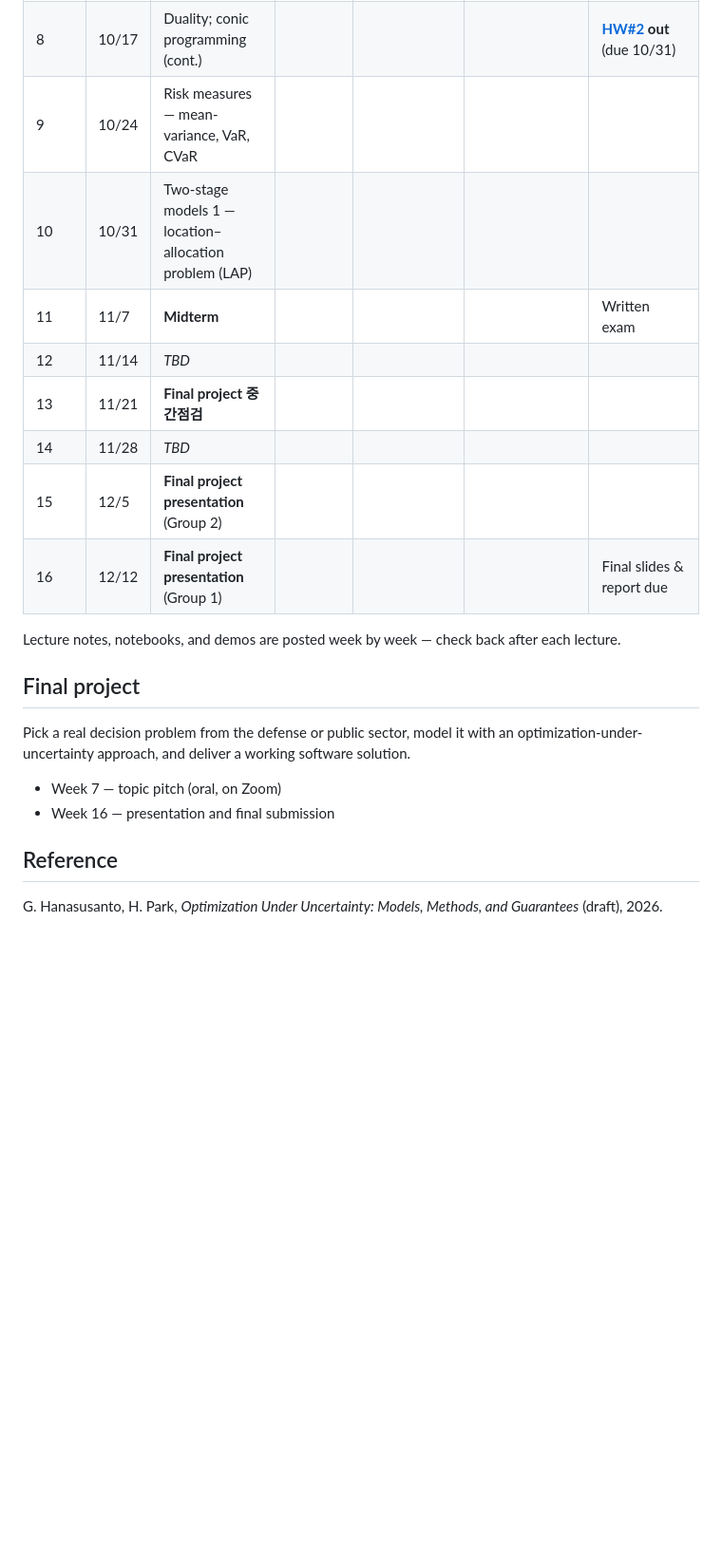
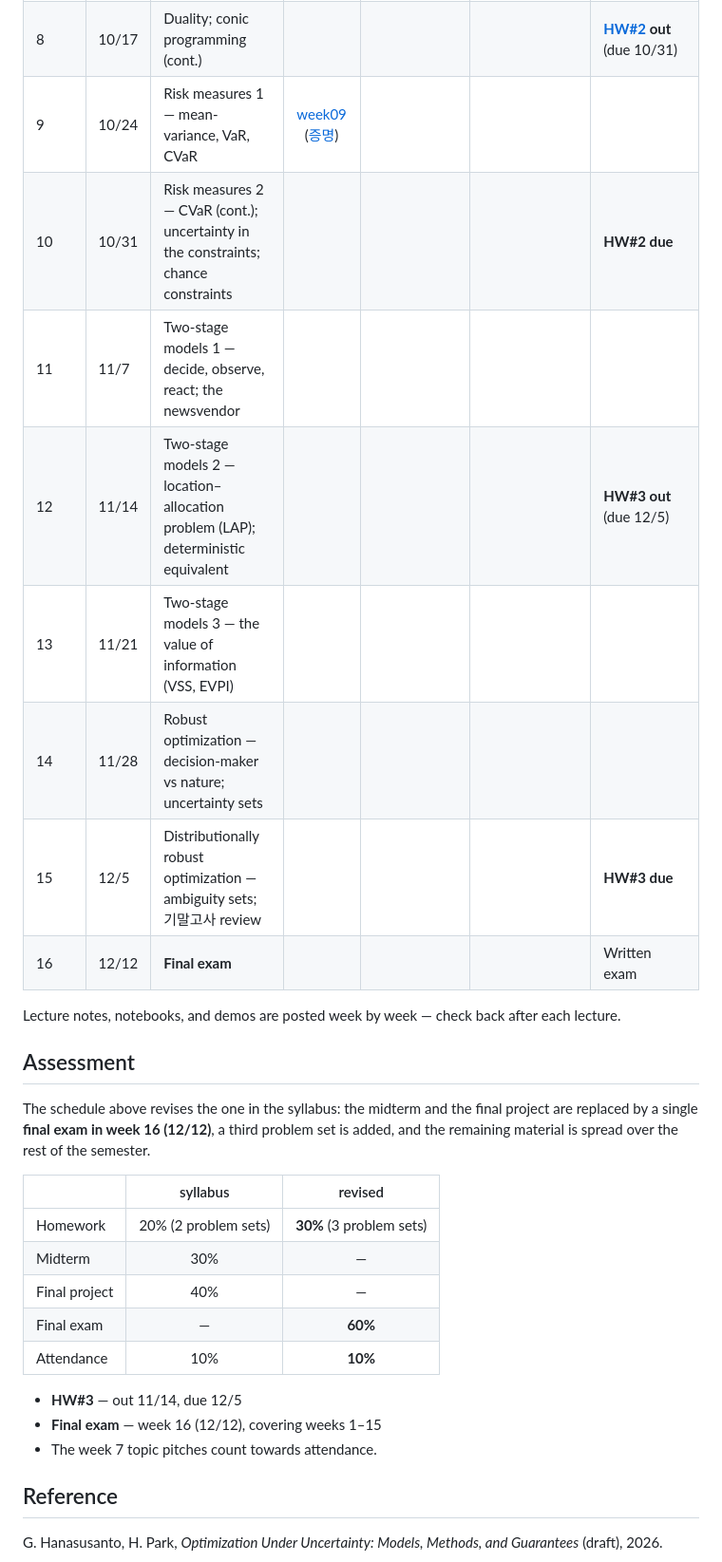
Before and after one commit to hankpark0706/AD7031, a Markdown page: README.md, the part around the change. Shown at 95% size. Drawn GitHub-style; blank space fills up the shorter version.

Commit message:
Revise the remaining schedule: no midterm or final project, one final exam
Students are part-time and the pace has been too fast, so the rest of the
semester slows down: risk measures finish in week 10, two-stage models take
weeks 11-13, and robust and distributionally robust optimization get a full
week each (14, 15). The midterm and the final project are replaced by a single
final exam in week 16, and a third problem set is added (out 11/14, due 12/5).

Assessment becomes Homework 30% / Final exam 60% / Attendance 10%, revising the
syllabus's 20/30/40/10; the week 7 topic pitches count towards attendance.

Co-Authored-By: Claude Opus 5 <noreply@anthropic.com>

```diff
--- a/README.md
+++ b/README.md
@@ -24,24 +24,34 @@ dashboards, and Colab-ready notebooks, updated weekly as the course progresses.
 | 6 | 10/3 | Law of large numbers; duality; conic programming | [week06](lecture-notes/OUU_week06_note.pdf) | [![Open In Colab](https://colab.research.google.com/assets/colab-badge.svg)](https://colab.research.google.com/github/hankpark0706/AD7031/blob/main/notebooks/week06_markowitz_max_return.ipynb) *markowitz, max return* | 1. [Newton's Method in Optimization](https://www.youtube.com/watch?v=W7S94pq5Xuo)<br>2. [Dual problem](https://www.youtube.com/watch?v=uh1Dk68cfWs) | |
 | 7 | 10/10 | **Project topic pitch** — discussion of draft final-project ideas | 1. [Sign-up sheet](https://docs.google.com/spreadsheets/d/1tJ84bbIaPR2J5Y_F0ocXhTwKVYQEOGXXVd-yIYQU66Y/edit?gid=258135268#gid=258135268)<br>2. [발표참고자료](final-project/AD7031_project_template.pdf) | | | **Project topic pitch** (oral) on [Zoom](https://illinois.zoom.us/j/9545298219?pwd=RmpzSG5SYmJNUEx4SWNwQVhLL3BaZz09) |
 | 8 | 10/17 | Duality; conic programming (cont.) | | | | **[HW#2](homework/hw02.pdf) out** (due 10/31) |
-| 9 | 10/24 | Risk measures — mean-variance, VaR, CVaR | | | | |
-| 10 | 10/31 | Two-stage models 1 — location–allocation problem (LAP) | | | | |
-| 11 | 11/7 | **Midterm** | | | | Written exam |
-| 12 | 11/14 | *TBD* | | | | |
-| 13 | 11/21 | **Final project 중간점검** | | | | |
-| 14 | 11/28 | *TBD* | | | | |
-| 15 | 12/5 | **Final project presentation** (Group 2) | | | | |
-| 16 | 12/12 | **Final project presentation** (Group 1) | | | | Final slides & report due |
+| 9 | 10/24 | Risk measures 1 — mean-variance, VaR, CVaR | [week09](lecture-notes/OUU_week09_note.pdf) ([증명](lecture-notes/OUU_week09_note_proof.pdf)) | | | |
+| 10 | 10/31 | Risk measures 2 — CVaR (cont.); uncertainty in the constraints; chance constraints | | | | **HW#2 due** |
+| 11 | 11/7 | Two-stage models 1 — decide, observe, react; the newsvendor | | | | |
+| 12 | 11/14 | Two-stage models 2 — location–allocation problem (LAP); deterministic equivalent | | | | **HW#3 out** (due 12/5) |
+| 13 | 11/21 | Two-stage models 3 — the value of information (VSS, EVPI) | | | | |
+| 14 | 11/28 | Robust optimization — decision-maker vs nature; uncertainty sets | | | | |
+| 15 | 12/5 | Distributionally robust optimization — ambiguity sets; 기말고사 review | | | | **HW#3 due** |
+| 16 | 12/12 | **Final exam** | | | | Written exam |
 
 Lecture notes, notebooks, and demos are posted week by week — check back after each lecture.
 
-## Final project
+## Assessment
 
-Pick a real decision problem from the defense or public sector, model it with an
-optimization-under-uncertainty approach, and deliver a working software solution.
+The schedule above revises the one in the syllabus: the midterm and the final project are
+replaced by a single **final exam in week 16 (12/12)**, a third problem set is added, and the
+remaining material is spread over the rest of the semester.
 
-- Week 7 — topic pitch (oral, on Zoom)
-- Week 16 — presentation and final submission
+|  | syllabus | revised |
+|---|:---:|:---:|
+| Homework | 20% (2 problem sets) | **30%** (3 problem sets) |
+| Midterm | 30% | — |
+| Final project | 40% | — |
+| Final exam | — | **60%** |
+| Attendance | 10% | **10%** |
+
+- **HW#3** — out 11/14, due 12/5
+- **Final exam** — week 16 (12/12), covering weeks 1–15
+- The week 7 topic pitches count towards attendance.
 
 ## Reference
 
```
